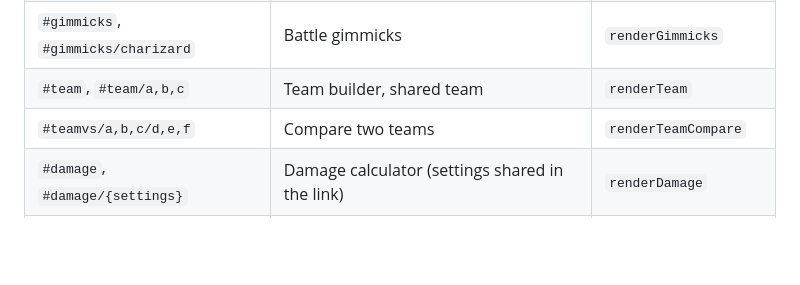
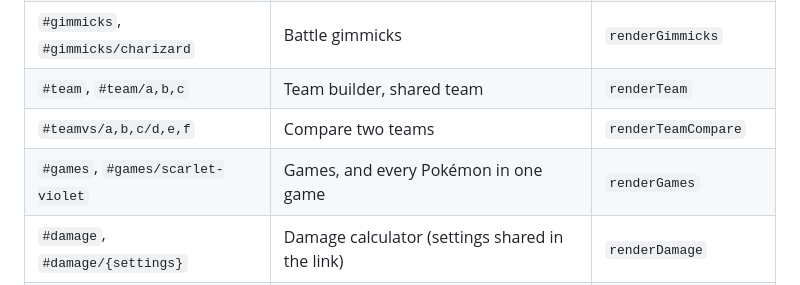
Before and after one commit to igardner2150/Pok-Explorer, a Markdown page: architecture.md, the part around the change. Rendered like a GitHub page; blank space fills up the shorter version.

Commit message:
Add games section to architecture documentation

```diff
--- a/architecture.md
+++ b/architecture.md
@@ -80,6 +80,7 @@ sequenceDiagram
 | `#gimmicks`, `#gimmicks/charizard` | Battle gimmicks | `renderGimmicks` |
 | `#team`, `#team/a,b,c` | Team builder, shared team | `renderTeam` |
 | `#teamvs/a,b,c/d,e,f` | Compare two teams | `renderTeamCompare` |
+| `#games`, `#games/scarlet-violet` | Games, and every Pokémon in one game | `renderGames` |
 | `#damage`, `#damage/{settings}` | Damage calculator (settings shared in the link) | `renderDamage` |
 | `#type/fire` | Type page: matchups and every Pokémon of that type | `renderTypePage` |
 | `#natures`, `#natures/garchomp` | Natures | `renderNatures` |
```
